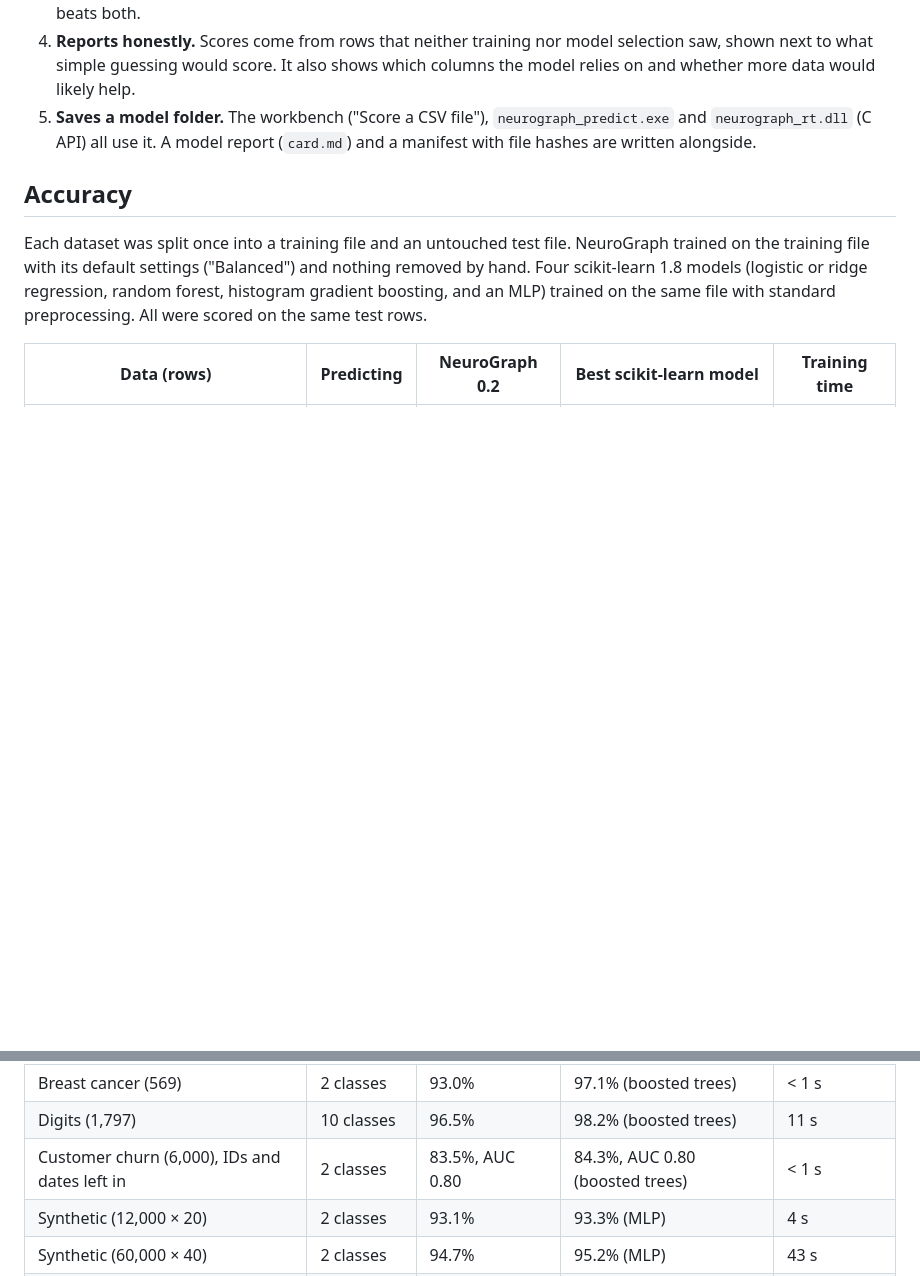
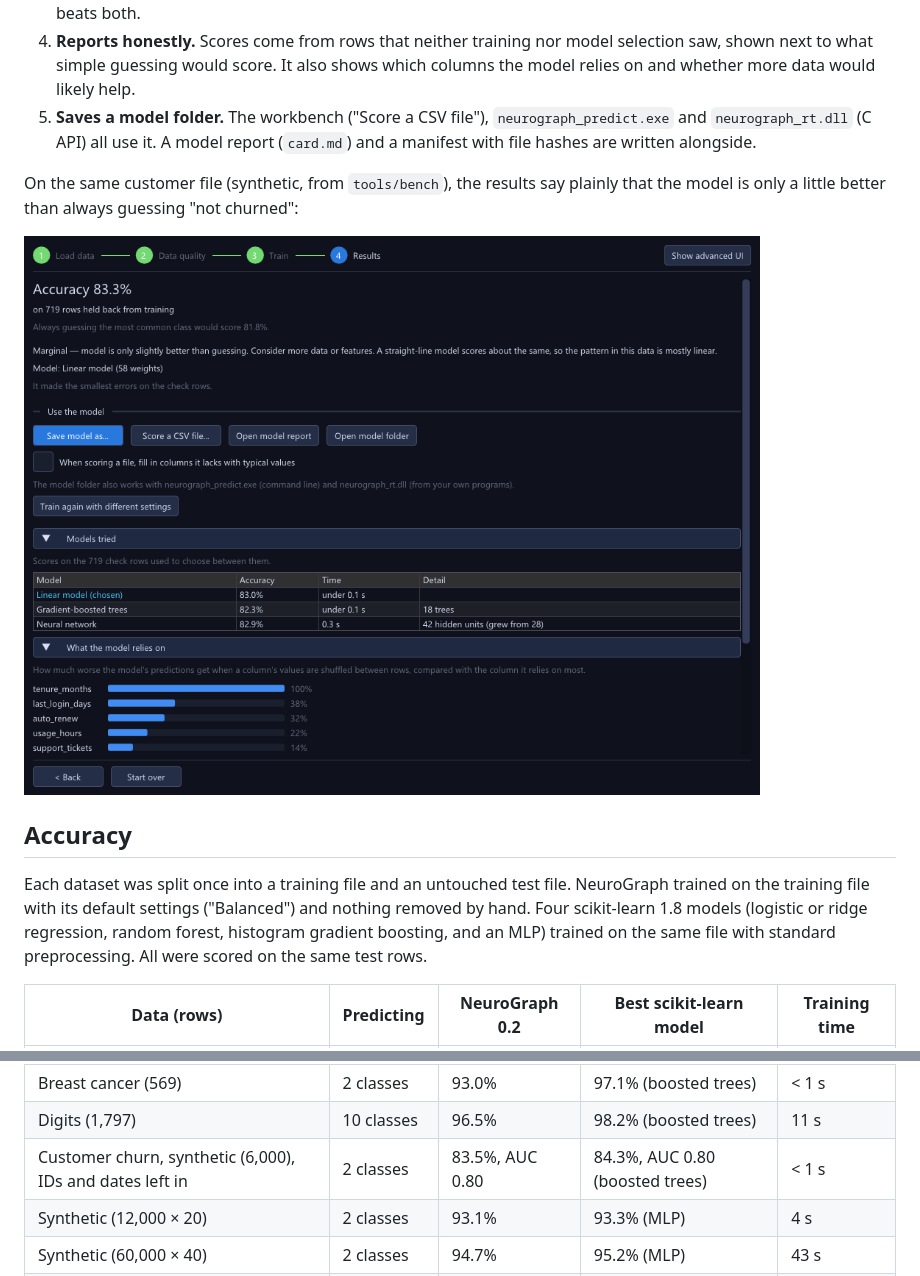
Before and after one commit to Devvrat2001/neurograph, a Markdown page: README.md, 2 parts joined by grey strips. Rendered like a GitHub page; pictures changed too: docs/images/results.png (added); blank space fills up the shorter version.

Commit message:
Add screenshots to the README
The data check and the results for the synthetic customer file from
tools/bench, drawn by neurograph_wizard_snapshots at 1000x760. The
accuracy table now says that file is synthetic.

```diff
--- a/README.md
+++ b/README.md
@@ -33,6 +35,12 @@ desktop app, the command line, or your own programs.
    A model report (`card.md`) and a manifest with file hashes are written
    alongside.
 
+On the same customer file (synthetic, from `tools/bench`), the results
+say plainly that the model is only a little better than always guessing
+"not churned":
+
+![Results: accuracy on 719 held-back rows next to what always guessing would score, the three models compared, and the columns the model relies on most](docs/images/results.png)
+
 ## Accuracy
 
 Each dataset was split once into a training file and an untouched test
@@ -48,7 +56,7 @@ preprocessing. All were scored on the same test rows.
 | Wine (178) | 3 classes | 98.1% | 100% (several) | < 1 s |
 | Breast cancer (569) | 2 classes | 93.0% | 97.1% (boosted trees) | < 1 s |
 | Digits (1,797) | 10 classes | 96.5% | 98.2% (boosted trees) | 11 s |
-| Customer churn (6,000), IDs and dates left in | 2 classes | 83.5%, AUC 0.80 | 84.3%, AUC 0.80 (boosted trees) | < 1 s |
+| Customer churn, synthetic (6,000), IDs and dates left in | 2 classes | 83.5%, AUC 0.80 | 84.3%, AUC 0.80 (boosted trees) | < 1 s |
 | Synthetic (12,000 × 20) | 2 classes | 93.1% | 93.3% (MLP) | 4 s |
 | Synthetic (60,000 × 40) | 2 classes | 94.7% | 95.2% (MLP) | 43 s |
 | Diabetes (442) | a number | R² 0.394 | R² 0.400 (ridge) | < 1 s |
```
Also changed, not shown: other parts of README.md (+2 -0 lines), docs/images/data-check.png (added).
